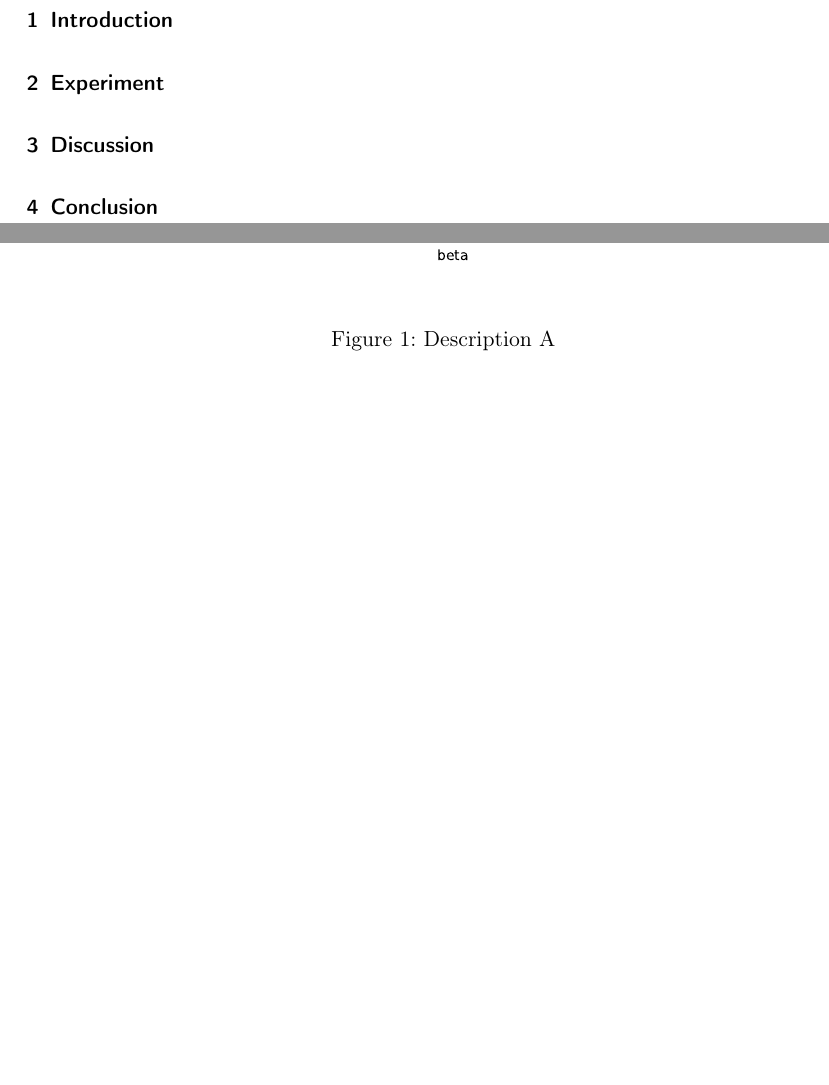
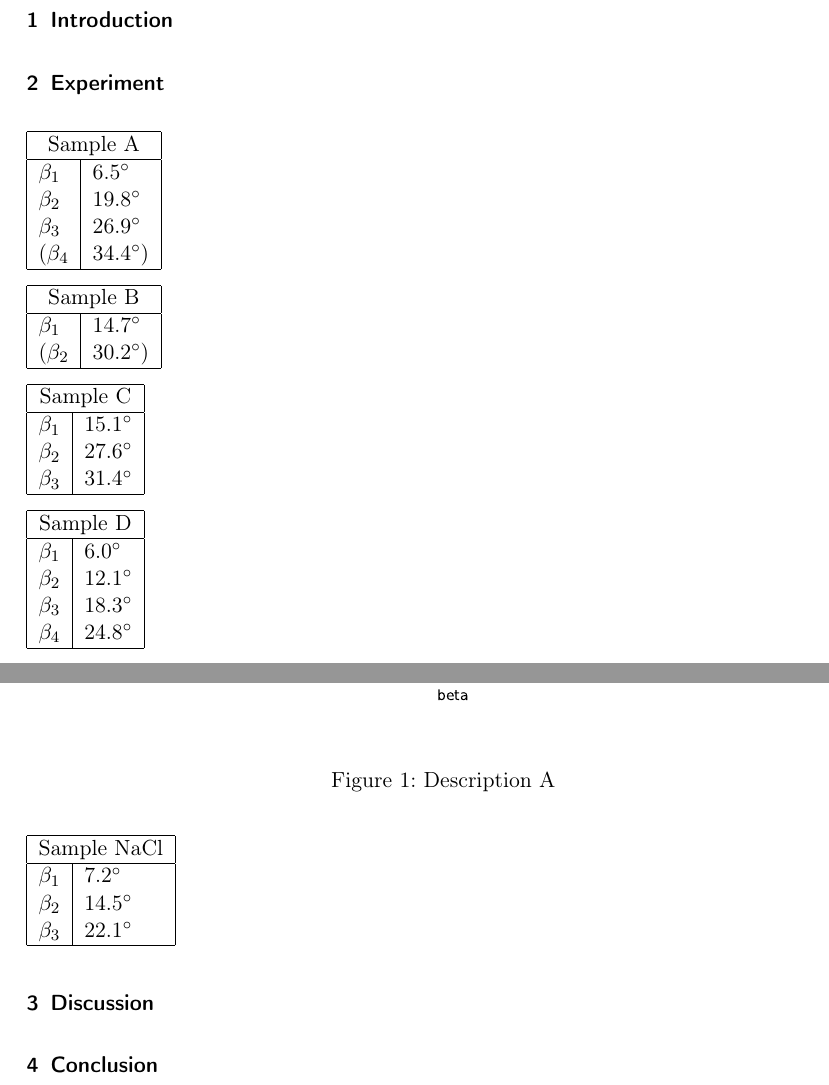
Before and after one commit to Jim-Holmstroem/FastaLab1, a LaTeX document (doc.tex): two parts of pages 1 and 2 of 4, joined at a grey line, cut so that both start at the same text, the shorter picture padded with empty space. Compiled offline with pdfLaTeX.

Commit message:
Adds sample A/B/C/D/NaCl peak table

```diff
--- a/doc.tex
+++ b/doc.tex
@@ -16,6 +16,8 @@ linkcolor=black, citecolor=black, urlcolor=blue]{hyperref}
 \usepackage{amsthm}
 \usepackage{amssymb}
 \usepackage{amsfonts}
+
+\usepackage{gensymb}
 
 \usepackage{authblk}
 
@@ -44,6 +46,58 @@ linkcolor=black, citecolor=black, urlcolor=blue]{hyperref}
 \plot{D}{Description D}
 \plot{NaCl}{Description NaCl}
 
+\begin{tabular}{ |l|l| }
+    \hline
+    \multicolumn{2}{|c|}{Sample A} \\
+    \hline
+    $\beta_1$ & 6.5\degree \\
+    $\beta_2$ & 19.8\degree \\
+    $\beta_3$ & 26.9\degree \\
+    ($\beta_4$ & 34.4\degree) \\
+    \hline
+\end{tabular}
+
+\begin{tabular}{ |l|l| }
+    \hline
+    \multicolumn{2}{|c|}{Sample B} \\
+    \hline
+    $\beta_1$ & 14.7\degree \\
+    ($\beta_2$ & 30.2\degree) \\
+    \hline
+\end{tabular}
+
+\begin{tabular}{ |l|l| }
+    \hline
+    \multicolumn{2}{|c|}{Sample C} \\
+    \hline
+    $\beta_1$ & 15.1\degree \\
+    $\beta_2$ & 27.6\degree \\
+    $\beta_3$ & 31.4\degree \\
+    \hline
+\end{tabular}
+
+\begin{tabular}{ |l|l| }
+    \hline
+    \multicolumn{2}{|c|}{Sample D} \\
+    \hline
+    $\beta_1$ & 6.0\degree \\
+    $\beta_2$ & 12.1\degree \\
+    $\beta_3$ & 18.3\degree \\
+    $\beta_4$ & 24.8\degree \\
+    \hline
+\end{tabular}
+
+\begin{tabular}{ |l|l| }
+    \hline
+    \multicolumn{2}{|c|}{Sample NaCl} \\
+    \hline
+    $\beta_1$ & 7.2\degree \\
+    $\beta_2$ & 14.5\degree \\
+    $\beta_3$ & 22.1\degree \\
+    \hline
+\end{tabular}
+
+
 
 \section{Discussion}
 
```
